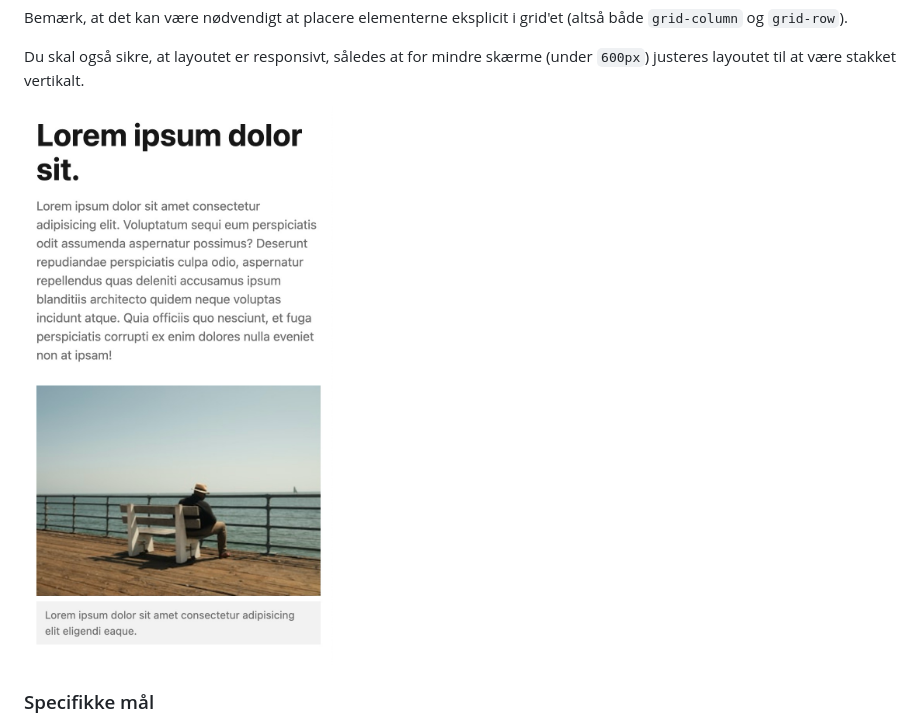
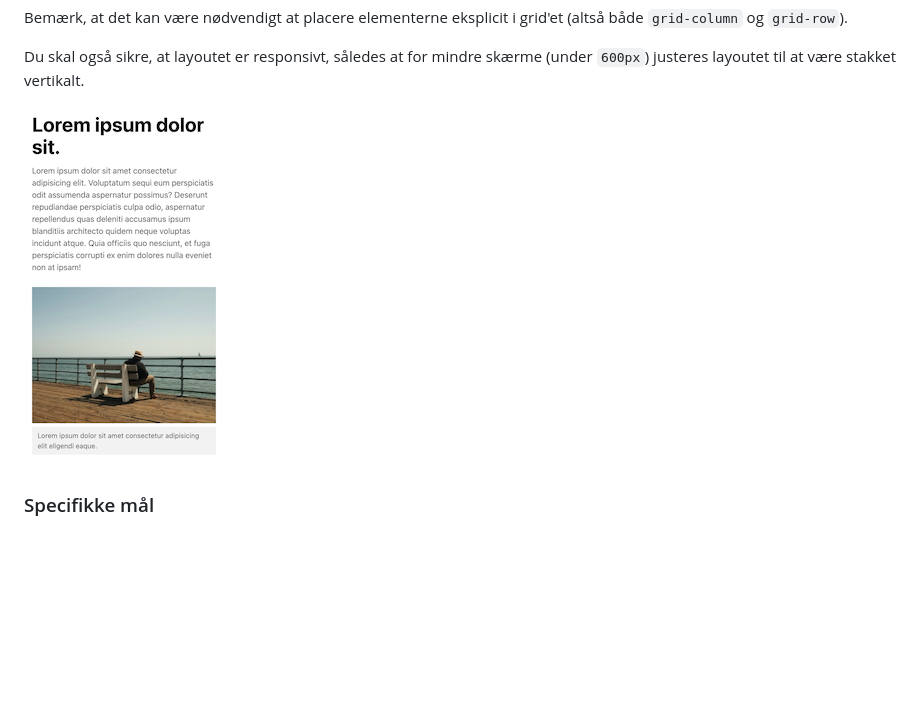
Before and after one commit to daviatkea/frontend-design, a Markdown page: README.md, the part around the change. Rendered like a GitHub page; pictures changed too: assets/sb-responsive.png (deleted), assets/sb-responsive_.png (added); blank space fills up the shorter version.

```diff
--- a/README.md
+++ b/README.md
@@ -22,7 +22,7 @@ Bemærk, at det kan være nødvendigt at placere elementerne eksplicit i grid'et
 
 Du skal også sikre, at layoutet er responsivt, således at for mindre skærme (under `600px`) justeres layoutet til at være stakket vertikalt.
 
-![Mobil-layout](./assets/sb-responsive.png)
+![Mobil-layout](./assets/sb-responsive_.png)
 
 ### Specifikke mål
 
```
